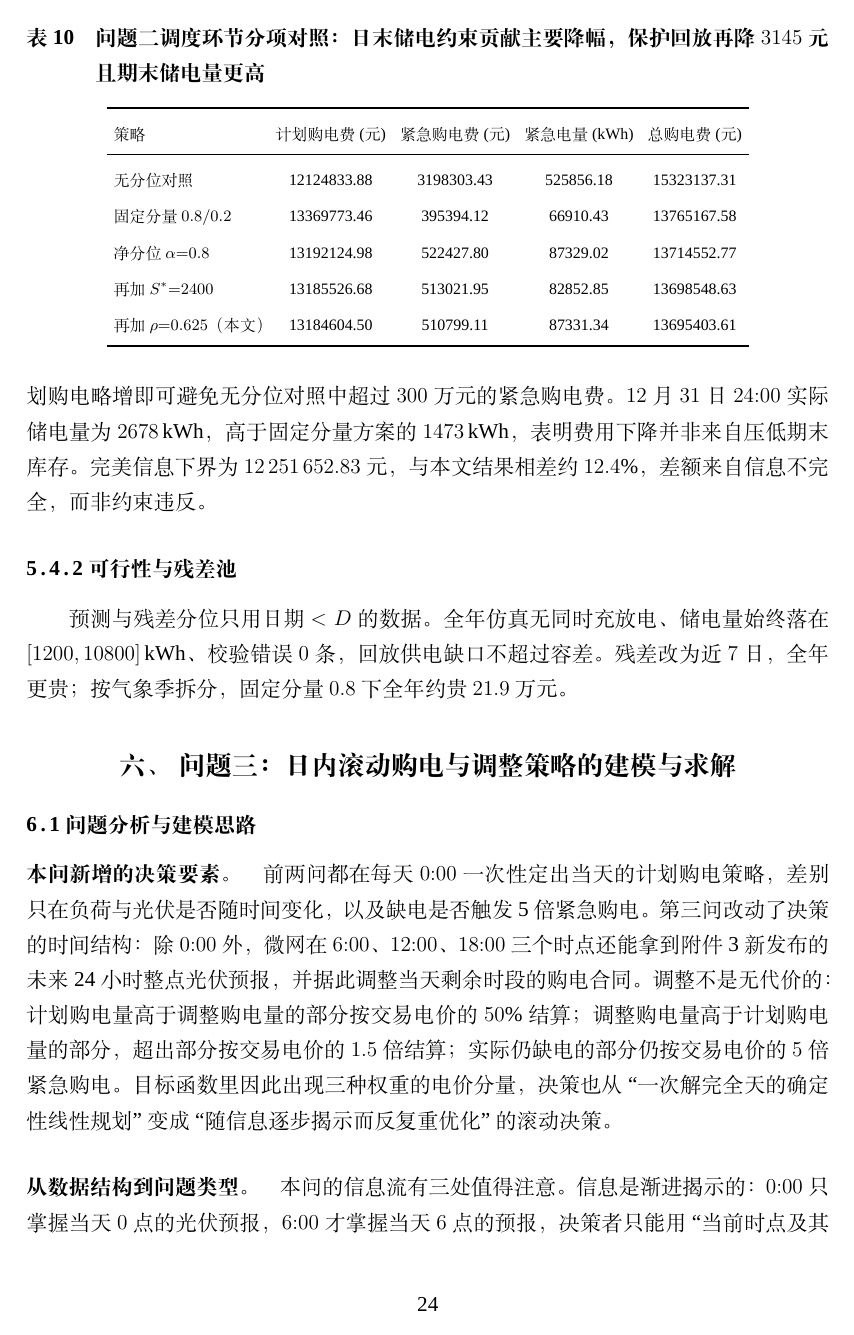
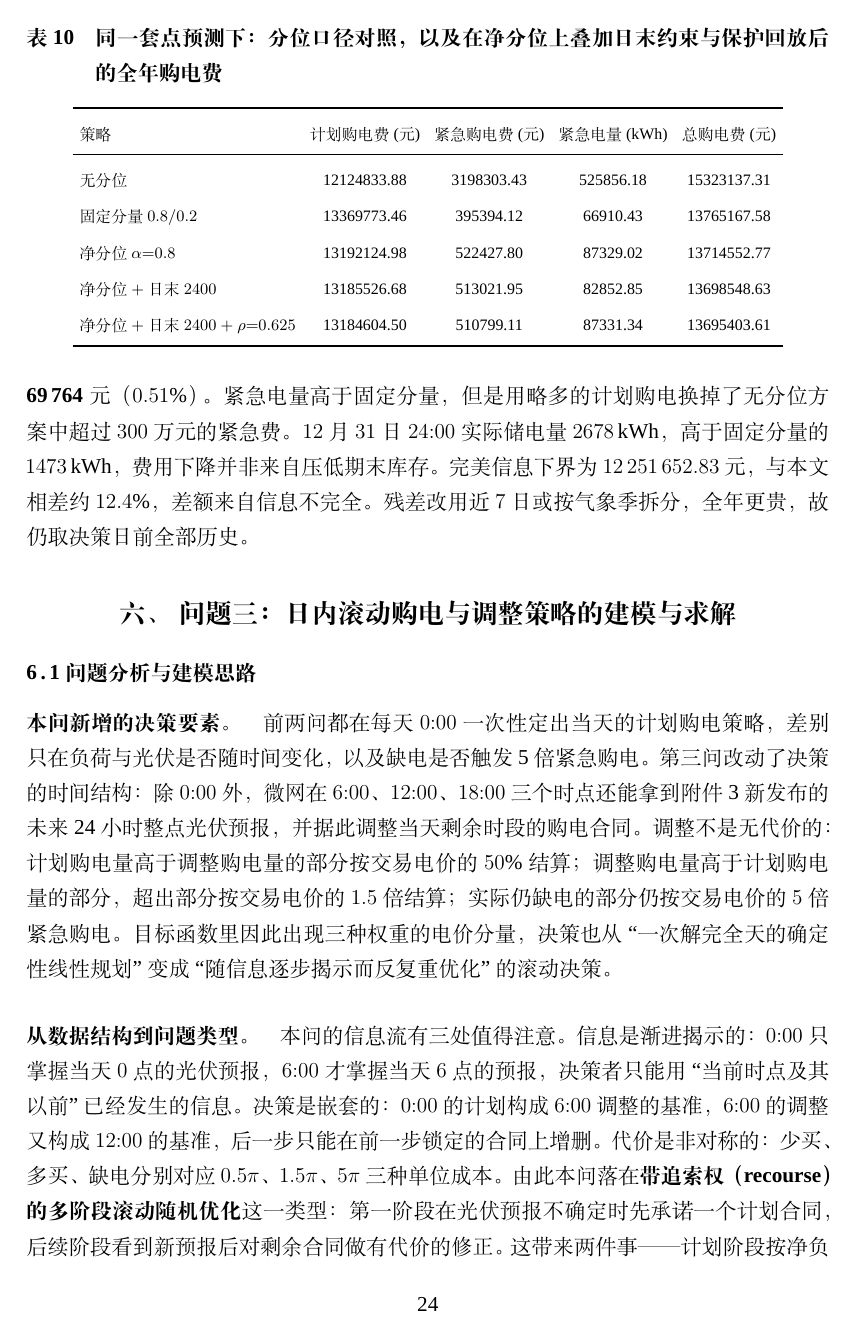
Before and after one commit to Sen-illion/math-modeling-paper, a LaTeX thesis (main_print.tex, which reads sections/q2.tex): page 25 of 48. Compiled offline with XeLaTeX; a missing font is replaced by an installed copy or a similar font.

Commit message:
Call the Q2 control comparison nested addition, not ablation.
Co-authored-by: Cursor <cursoragent@cursor.com>

```diff
--- a/sections/q2.tex
+++ b/sections/q2.tex
@@ -255,23 +253,19 @@ C=\sum_{t}\pi_t G_t+\sum_{t}5\pi_t e_t,
   \centering
   \small
   \setlength{\tabcolsep}{4pt}
-  \caption{问题二调度环节分项对照：日末储电约束贡献主要降幅，保护回放再降 $3145$ 元且期末储电量更高}
-  \label{tab:q2_ablation}
+  \caption{同一套点预测下：分位口径对照，以及在净分位上叠加日末约束与保护回放后的全年购电费}
+  \label{tab:q2_control}
   \begin{tabular}{lcccc}
     \toprule
     策略 & 计划购电费(元) & 紧急购电费(元) & 紧急电量(kWh) & 总购电费(元) \\
     \midrule
-    无分位对照 & 12124833.88 & 3198303.43 & 525856.18 & 15323137.31 \\
+    无分位 & 12124833.88 & 3198303.43 & 525856.18 & 15323137.31 \\
     固定分量 $0.8/0.2$ & 13369773.46 & 395394.12 & 66910.43 & 13765167.58 \\
     净分位 $\alpha{=}0.8$ & 13192124.98 & 522427.80 & 87329.02 & 13714552.77 \\
-    再加 $S^{*}{=}2400$ & 13185526.68 & 513021.95 & 82852.85 & 13698548.63 \\
-    再加 $\rho{=}0.625$（本文） & 13184604.50 & 510799.11 & 87331.34 & 13695403.61 \\
+    净分位 $+$ 日末 $2400$ & 13185526.68 & 513021.95 & 82852.85 & 13698548.63 \\
+    净分位 $+$ 日末 $2400$ $+$ $\rho{=}0.625$ & 13184604.50 & 510799.11 & 87331.34 & 13695403.61 \\
     \bottomrule
   \end{tabular}
 \end{table}
 
-由表~\ref{tab:q2_ablation} 可见：相对固定分量 $0.8/0.2$，改为净负载分位后总费用减少 $50\,615$ 元；再施加日末储电约束 $S^{*}=2400$\,kWh，约再减少 $1.6$ 万元；加入 $\rho=0.625$ 后仅再减少 $3\,145$ 元。本文方案全年较固定分量低 $\textbf{69\,764}$ 元（$0.51\%$）。紧急购电量虽高于固定分量，但计划购电略增即可避免无分位对照中超过 $300$ 万元的紧急购电费。$12$ 月 $31$ 日 $24{:}00$ 实际储电量为 $2678$\,kWh，高于固定分量方案的 $1473$\,kWh，表明费用下降并非来自压低期末库存。完美信息下界为 $12\,251\,652.83$ 元，与本文结果相差约 $12.4\%$，差额来自信息不完全，而非约束违反。
-
-\subsubsection{可行性与残差池}
-
-预测与残差分位只用日期 $<D$ 的数据。全年仿真无同时充放电、储电量始终落在 $[1200,10800]$\,kWh、校验错误 $0$ 条，回放供电缺口不超过容差。残差改为近 $7$ 日，全年更贵；按气象季拆分，固定分量 $0.8$ 下全年约贵 $21.9$ 万元。
+由表~\ref{tab:q2_control} 可见：相对固定分量，改用净分位后全年少 $50\,615$ 元；在净分位上加日末 $2400$\,kWh，再少约 $1.6$ 万元；再加 $\rho=0.625$，只少 $3\,145$ 元。本文全年较固定分量低 $\textbf{69\,764}$ 元（$0.51\%$）。紧急电量高于固定分量，但是用略多的计划购电换掉了无分位方案中超过 $300$ 万元的紧急费。$12$ 月 $31$ 日 $24{:}00$ 实际储电量 $2678$\,kWh，高于固定分量的 $1473$\,kWh，费用下降并非来自压低期末库存。完美信息下界为 $12\,251\,652.83$ 元，与本文相差约 $12.4\%$，差额来自信息不完全。残差改用近 $7$ 日或按气象季拆分，全年更贵，故仍取决策日前全部历史。
```
Also changed, not shown: sections/conclusion.tex (+1 -1 lines), sections/overall_analysis.tex (+1 -1 lines), sections/q2.tex (6 more changed lines).
